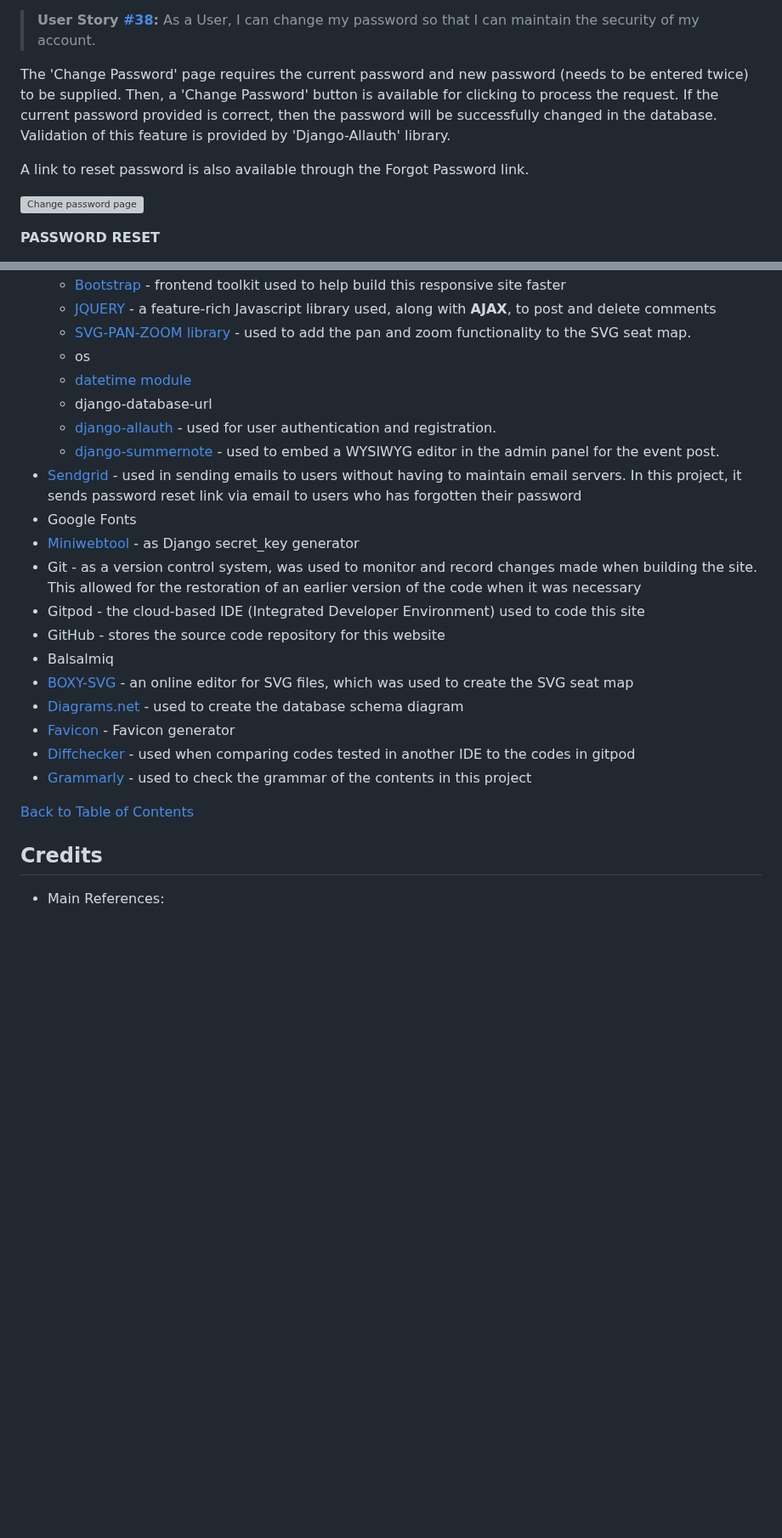
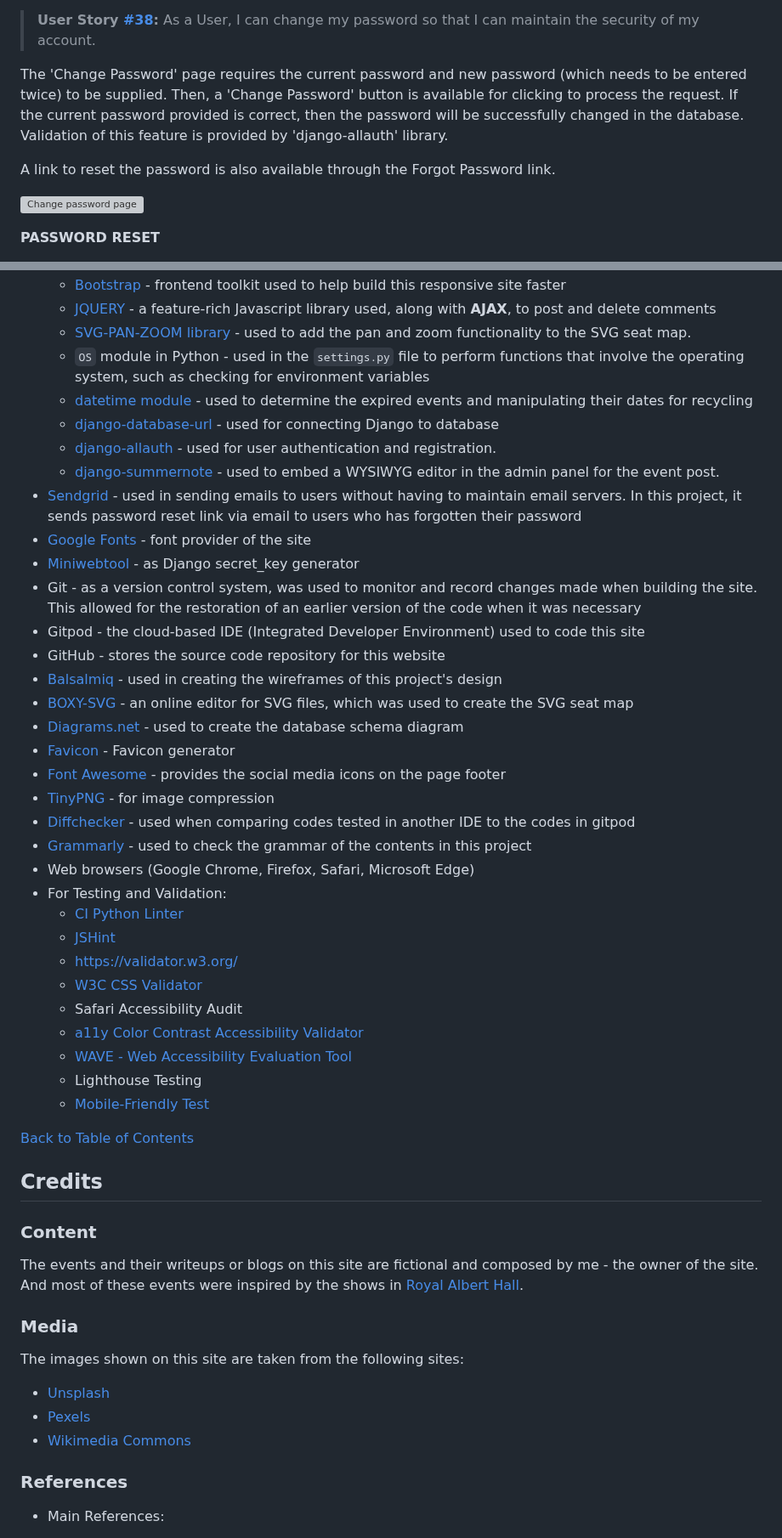
Before and after one commit to marked-gil/goodwill-events, a Markdown page: README.md, 2 parts joined by grey strips. Shown at 85% size. Drawn GitHub-style; blank space fills up the shorter version; grey boxes are pictures that could not be loaded.

Commit message:
Add more contents to Technologies and Acknowledgment sections in README

```diff
--- a/README.md
+++ b/README.md
@@ -679,9 +676,9 @@ A feedback message stating 'You have signed out' is flashed when the user is suc
 **CHANGE PASSWORD**
 > **User Story [#38](https://github.com/marked-gil/goodwill-events/issues/38):** As a User, I can change my password so that I can maintain the security of my account.
 
-The 'Change Password' page requires the current password and new password (needs to be entered twice) to be supplied. Then, a 'Change Password' button is available for clicking to process the request. If the current password provided is correct, then the password will be successfully changed in the database. Validation of this feature is provided by 'Django-Allauth' library.
+The 'Change Password' page requires the current password and new password (which needs to be entered twice) to be supplied. Then, a 'Change Password' button is available for clicking to process the request. If the current password provided is correct, then the password will be successfully changed in the database. Validation of this feature is provided by 'django-allauth' library.
 
-A link to reset password is also available through the Forgot Password link.
+A link to reset the password is also available through the Forgot Password link.
 
 ![Change password page](docs/features_screenshots/change-password.png)
 
@@ -796,27 +793,52 @@ This project uses the following tools:
     * [Bootstrap](https://getbootstrap.com/) - frontend toolkit used to help build this responsive site faster
     * [JQUERY](https://jquery.com/) - a feature-rich Javascript library used, along with **AJAX**, to post and delete comments
     * [SVG-PAN-ZOOM library](https://github.com/bumbu/svg-pan-zoom) - used to add the pan and zoom functionality to the SVG seat map.
-    * os
-    * [datetime module](https://docs.python.org/3/library/datetime.html)
-    * django-database-url
+    * `OS` module in Python - used in the `settings.py` file to perform functions that involve the operating system, such as checking for environment variables
+    * [datetime module](https://docs.python.org/3/library/datetime.html) - used to determine the expired events and manipulating their dates for recycling
+    * [django-database-url](https://pypi.org/project/dj-database-url/) - used for connecting Django to database
     * [django-allauth](https://django-allauth.readthedocs.io/en/latest/installation.html) - used for user authentication and registration.
     * [django-summernote](https://github.com/summernote/django-summernote) - used to embed a WYSIWYG editor in the admin panel for the event post.
 * [Sendgrid](https://sendgrid.com/) - used in sending emails to users without having to maintain email servers. In this project, it sends password reset link via email to users who has forgotten their password
-* Google Fonts
+* [Google Fonts](https://fonts.google.com/) - font provider of the site
 * [Miniwebtool](https://miniwebtool.com/django-secret-key-generator/) - as Django secret_key generator
 * Git - as a version control system, was used to monitor and record changes made when building the site. This allowed for the restoration of an earlier version of the code when it was necessary
 * Gitpod - the cloud-based IDE (Integrated Developer Environment) used to code this site
 * GitHub - stores the source code repository for this website
-* Balsalmiq
+* [Balsalmiq](https://balsamiq.com/) - used in creating the wireframes of this project's design
 * [BOXY-SVG](boxy-svg.com) - an online editor for SVG files, which was used to create the SVG seat map
 * [Diagrams.net](https://www.diagrams.net) - used to create the database schema diagram
 * [Favicon](https://favicon.io/) - Favicon generator
+* [Font Awesome](https://fontawesome.com/) - provides the social media icons on the page footer
+* [TinyPNG](https://tinypng.com/) - for image compression
 * [Diffchecker](https://www.diffchecker.com/#) - used when comparing codes tested in another IDE to the codes in gitpod
 * [Grammarly](https://www.grammarly.com/) - used to check the grammar of the contents in this project
+* Web browsers (Google Chrome, Firefox, Safari, Microsoft Edge)
+* For Testing and Validation:
+    * [CI Python Linter](https://pep8ci.herokuapp.com/)
+    * [JSHint](https://jshint.com/)
+    * [https://validator.w3.org/](https://validator.w3.org/)
+    * [W3C CSS Validator](https://jigsaw.w3.org/css-validator/)
+    * Safari Accessibility Audit
+    * [a11y Color Contrast Accessibility Validator](https://color.a11y.com/)
+    * [WAVE - Web Accessibility Evaluation Tool](https://wave.webaim.org/)
+    * Lighthouse Testing
+    * [Mobile-Friendly Test](https://search.google.com/test/mobile-friendly)
 
 [Back to Table of Contents](#table-of-contents)
 
 ## Credits
+
+### Content
+The events and their writeups or blogs on this site are fictional and composed by me - the owner of the site. And most of these events were inspired by the shows in [Royal Albert Hall](https://www.royalalberthall.com).
+
+### Media
+
+The images shown on this site are taken from the following sites:
+* [Unsplash](https://unsplash.com/)
+* [Pexels](https://www.pexels.com/)
+* [Wikimedia Commons](https://commons.wikimedia.org/wiki/Main_Page)
+
+### References
 * Main References:
     * [Code Institute](https://codeinstitute.net/ie/)
     * [Django Documentation](https://docs.djangoproject.com/en/3.2/)
```
Also changed, not shown: other parts of README.md (+41 -39 lines).
